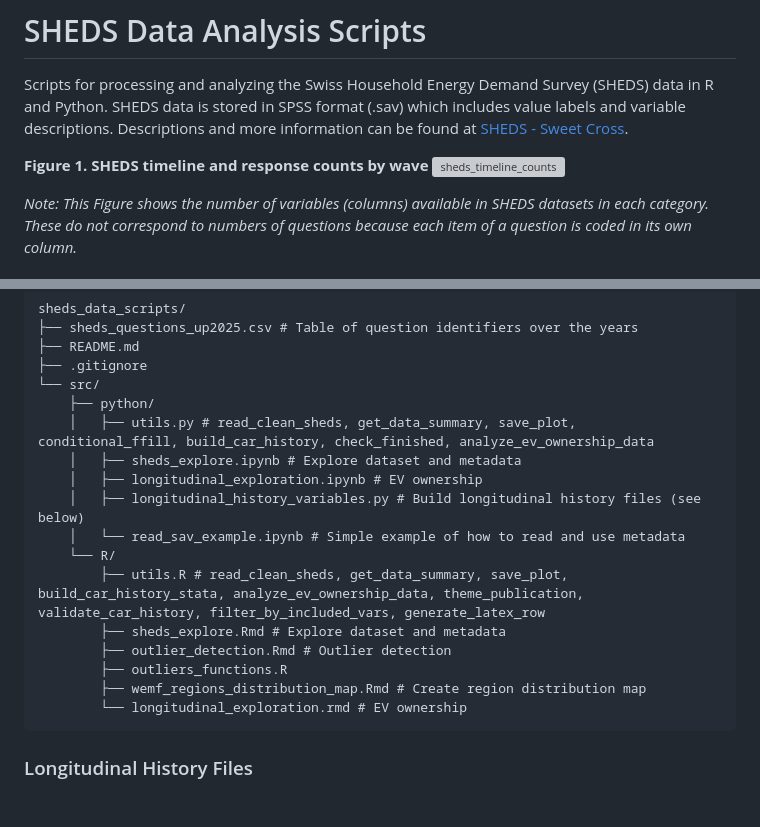
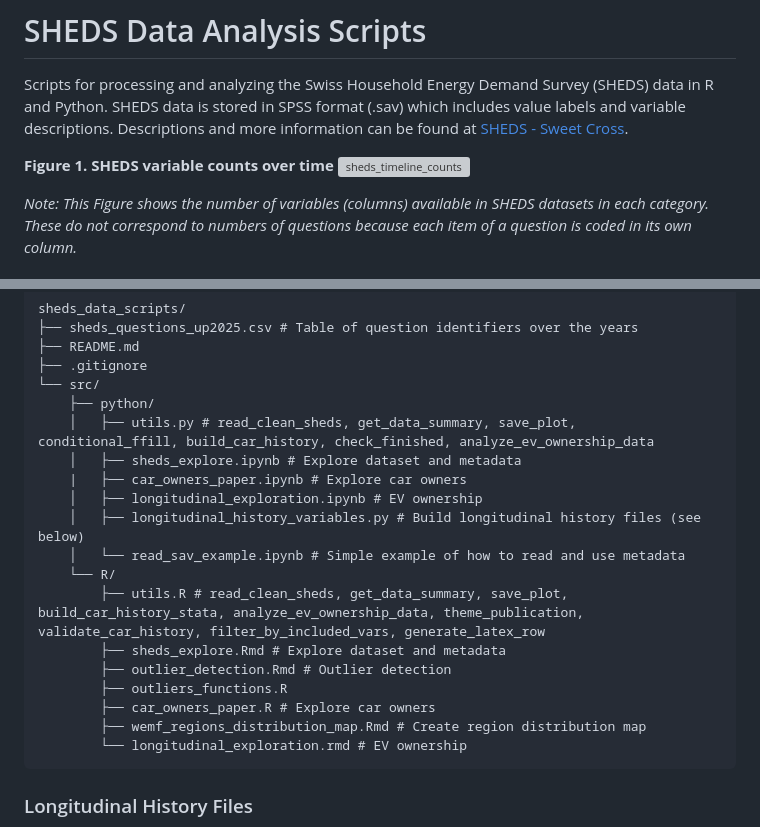
Before and after one commit to SiLab-group/sheds_data_scripts, a Markdown page: README.md, 2 parts joined by grey strips. Rendered like a GitHub page; blank space fills up the shorter version; grey boxes are pictures that could not be loaded.

Commit message:
docs: fix missing (#4)

````diff
--- a/README.md
+++ b/README.md
@@ -3,7 +3,7 @@
 Scripts for processing and analyzing the Swiss Household Energy Demand Survey (SHEDS) data in R and Python.
 SHEDS data is stored in SPSS format (.sav) which includes value labels and variable descriptions. Descriptions and more information can be found at [SHEDS - Sweet Cross](https://sweet-cross.ch/sheds/).
 
-**Figure 1. SHEDS timeline and response counts by wave**
+**Figure 1. SHEDS variable counts over time**
 <img width="2224" height="1202" alt="sheds_timeline_counts" src="https://github.com/user-attachments/assets/713a6f56-d32d-4148-b1ff-34df0b3cd7e8" />
 
 *Note: This Figure shows the number of variables (columns) available in SHEDS datasets in each category. These do not correspond to numbers of questions because each item of a question is coded in its own column.*
@@ -21,6 +21,7 @@ sheds_data_scripts/
     ├── python/
     │   ├── utils.py # read_clean_sheds, get_data_summary, save_plot, conditional_ffill, build_car_history, check_finished, analyze_ev_ownership_data
     │   ├── sheds_explore.ipynb # Explore dataset and metadata
+    |   ├── car_owners_paper.ipynb # Explore car owners
     │   ├── longitudinal_exploration.ipynb # EV ownership
     │   ├── longitudinal_history_variables.py # Build longitudinal history files (see below)
     │   └── read_sav_example.ipynb # Simple example of how to read and use metadata
@@ -29,6 +30,7 @@ sheds_data_scripts/
         ├── sheds_explore.Rmd # Explore dataset and metadata
         ├── outlier_detection.Rmd # Outlier detection
         ├── outliers_functions.R
+        ├── car_owners_paper.R # Explore car owners
         ├── wemf_regions_distribution_map.Rmd # Create region distribution map
         └── longitudinal_exploration.rmd # EV ownership
 ```
````
